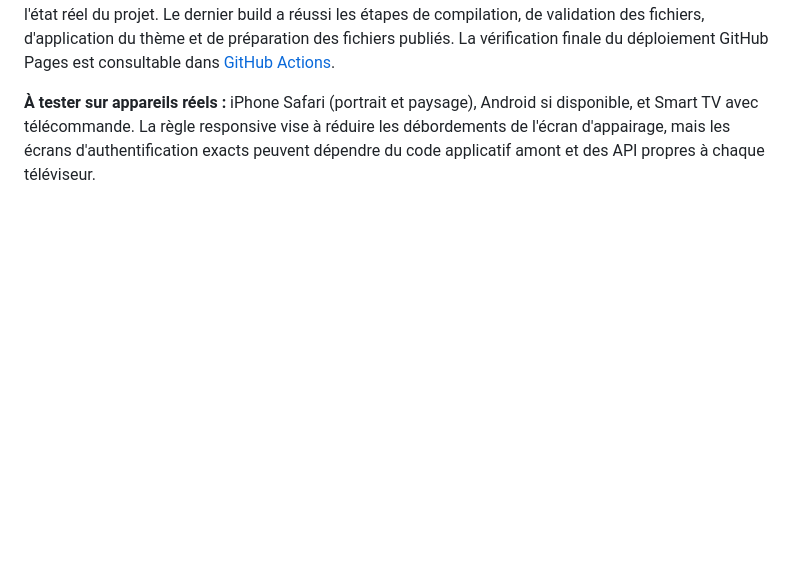
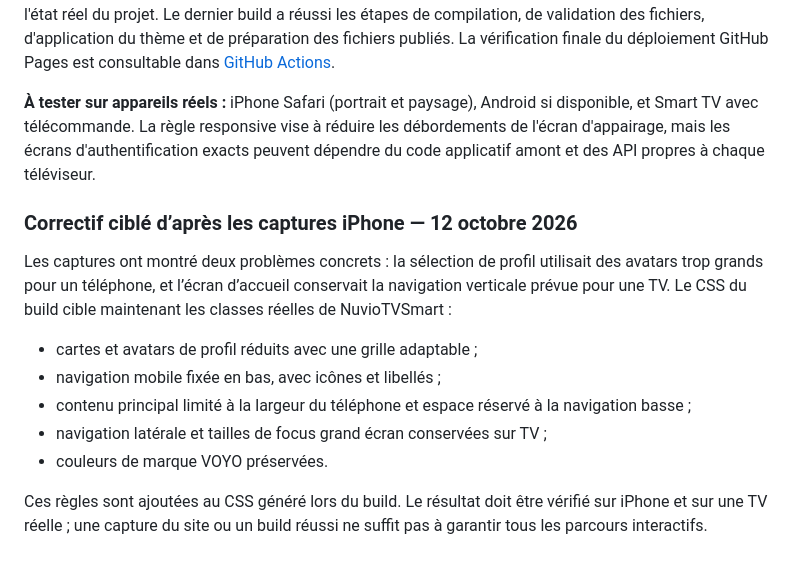
Before and after one commit to mansstyle59/voyo-streaming, a Markdown page: README.md, the part around the change. Drawn GitHub-style; blank space fills up the shorter version.

Commit message:
Document targeted iPhone profile and navigation fixes

```diff
--- a/README.md
+++ b/README.md
@@ -236,3 +236,15 @@ Le CSS est appliqué au fichier compilé `dist/css/bundle.css` pendant le workfl
 La couche responsive a été ajoutée au workflow de production et le README a été corrigé pour refléter l'état réel du projet. Le dernier build a réussi les étapes de compilation, de validation des fichiers, d'application du thème et de préparation des fichiers publiés. La vérification finale du déploiement GitHub Pages est consultable dans [GitHub Actions](https://github.com/mansstyle59/voyo-streaming/actions).
 
 **À tester sur appareils réels :** iPhone Safari (portrait et paysage), Android si disponible, et Smart TV avec télécommande. La règle responsive vise à réduire les débordements de l'écran d'appairage, mais les écrans d'authentification exacts peuvent dépendre du code applicatif amont et des API propres à chaque téléviseur.
+
+
+### Correctif ciblé d’après les captures iPhone — 12 octobre 2026
+
+Les captures ont montré deux problèmes concrets : la sélection de profil utilisait des avatars trop grands pour un téléphone, et l’écran d’accueil conservait la navigation verticale prévue pour une TV. Le CSS du build cible maintenant les classes réelles de NuvioTVSmart :
+- cartes et avatars de profil réduits avec une grille adaptable ;
+- navigation mobile fixée en bas, avec icônes et libellés ;
+- contenu principal limité à la largeur du téléphone et espace réservé à la navigation basse ;
+- navigation latérale et tailles de focus grand écran conservées sur TV ;
+- couleurs de marque VOYO préservées.
+
+Ces règles sont ajoutées au CSS généré lors du build. Le résultat doit être vérifié sur iPhone et sur une TV réelle ; une capture du site ou un build réussi ne suffit pas à garantir tous les parcours interactifs.
```
